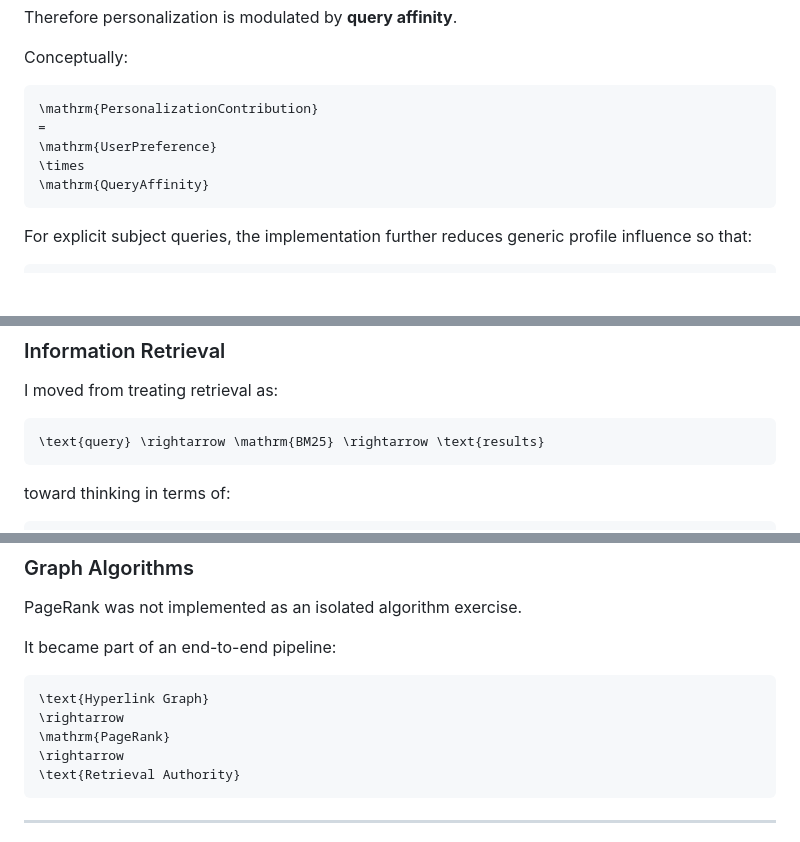
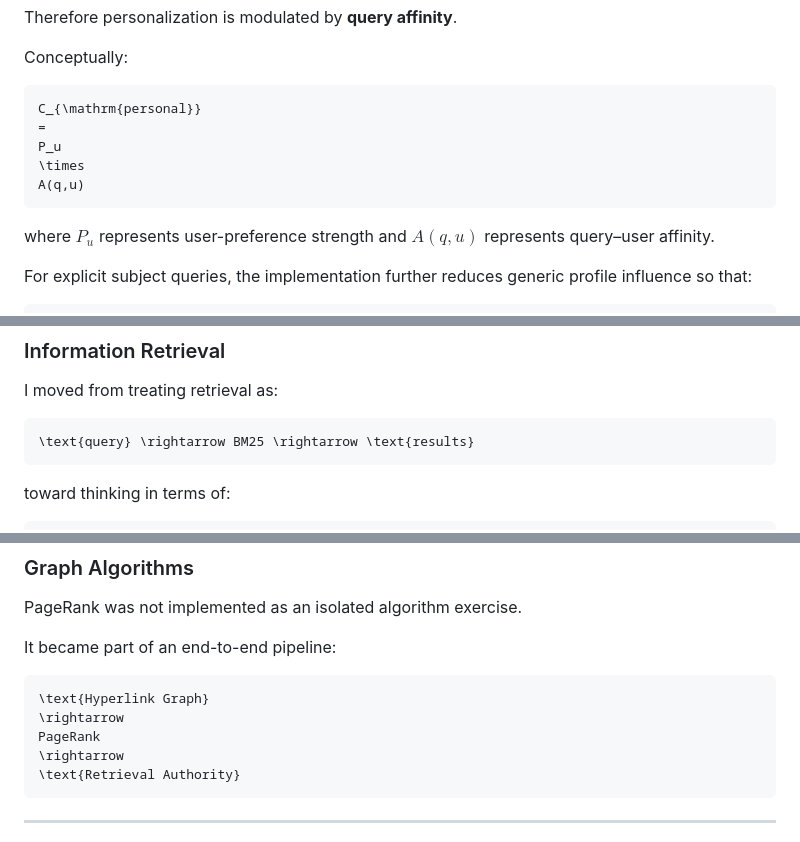
Before and after one commit to LIZZYGREAT/NKU-Information-Retrieval-System, a Markdown page: README.md, 3 parts joined by grey strips. Rendered like a GitHub page; blank space fills up the shorter version.

````diff
--- a/README.md
+++ b/README.md
@@ -587,12 +589,14 @@ Therefore personalization is modulated by **query affinity**.
 Conceptually:
 
 ```math
-\mathrm{PersonalizationContribution}
+C_{\mathrm{personal}}
 =
-\mathrm{UserPreference}
+P_u
 \times
-\mathrm{QueryAffinity}
+A(q,u)
 ```
+
+where $P_u$ represents user-preference strength and $A(q,u)$ represents query–user affinity.
 
 For explicit subject queries, the implementation further reduces generic profile influence so that:
 
@@ -1255,7 +1260,7 @@ This project was particularly useful because it connected concepts that are ofte
 I moved from treating retrieval as:
 
 ```math
-\text{query} \rightarrow \mathrm{BM25} \rightarrow \text{results}
+\text{query} \rightarrow BM25 \rightarrow \text{results}
 ```
 
 toward thinking in terms of:
@@ -1295,7 +1300,7 @@ It became part of an end-to-end pipeline:
 ```math
 \text{Hyperlink Graph}
 \rightarrow
-\mathrm{PageRank}
+PageRank
 \rightarrow
 \text{Retrieval Authority}
 ```
````
Also changed, not shown: other parts of README.md (+15 -20 lines).
